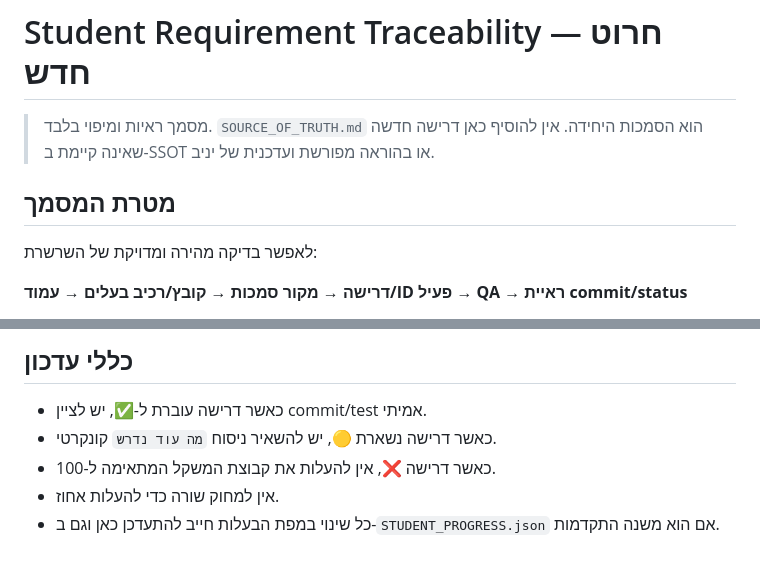
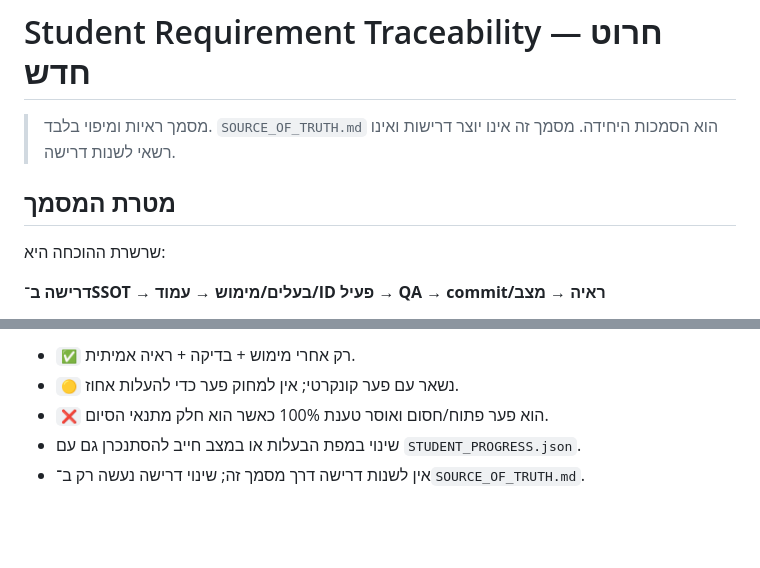
Before and after one commit to yanivmizrachiy/whatsapp-images, a Markdown page: STUDENT_REQUIREMENT_TRACEABILITY.md, 2 parts joined by grey strips. Drawn GitHub-style; blank space fills up the shorter version.

Commit message:
docs: sync traceability to verified ten-page subsection implementation

```diff
--- a/STUDENT_REQUIREMENT_TRACEABILITY.md
+++ b/STUDENT_REQUIREMENT_TRACEABILITY.md
@@ -1,10 +1,10 @@
 # Student Requirement Traceability — חרוט חדש
 
-> מסמך ראיות ומיפוי בלבד. `SOURCE_OF_TRUTH.md` הוא הסמכות היחידה. אין להוסיף כאן דרישה חדשה שאינה קיימת ב-SSOT או בהוראה מפורשת ועדכנית של יניב.
+> מסמך ראיות ומיפוי בלבד. `SOURCE_OF_TRUTH.md` הוא הסמכות היחידה. מסמך זה אינו יוצר דרישות ואינו רשאי לשנות דרישה.
 
 ## מטרת המסמך
 
-לאפשר בדיקה מהירה ומדויקת של השרשרת:
+שרשרת ההוכחה היא:
 
-**דרישה → מקור סמכות → קובץ/רכיב בעלים → עמוד/ID פעיל → QA → ראיית commit/status**
+**דרישה ב־SSOT → בעלים/מימוש → עמוד/ID פעיל → QA → commit/ראיה → מצב**
 
@@ -67,8 +67,6 @@ Google AI Studio חייב לעדכן מסמך זה כאשר הוא סוגר פע
 
-## כללי עדכון
-
-- כאשר דרישה עוברת ל-✅, יש לציין commit/test אמיתי.
-- כאשר דרישה נשארת 🟡, יש להשאיר ניסוח `מה עוד נדרש` קונקרטי.
-- כאשר דרישה ❌, אין להעלות את קבוצת המשקל המתאימה ל-100.
-- אין למחוק שורה כדי להעלות אחוז.
-- כל שינוי במפת הבעלות חייב להתעדכן כאן וגם ב-`STUDENT_PROGRESS.json` אם הוא משנה התקדמות.
+- `✅` רק אחרי מימוש + בדיקה + ראיה אמיתית.
+- `🟡` נשאר עם פער קונקרטי; אין למחוק פער כדי להעלות אחוז.
+- `❌` הוא פער פתוח/חסום ואוסר טענת 100% כאשר הוא חלק מתנאי הסיום.
+- שינוי במפת הבעלות או במצב חייב להסתנכרן גם עם `STUDENT_PROGRESS.json`.
+- אין לשנות דרישה דרך מסמך זה; שינוי דרישה נעשה רק ב־`SOURCE_OF_TRUTH.md`.
```
Also changed, not shown: other parts of STUDENT_REQUIREMENT_TRACEABILITY.md (+55 -55 lines).
